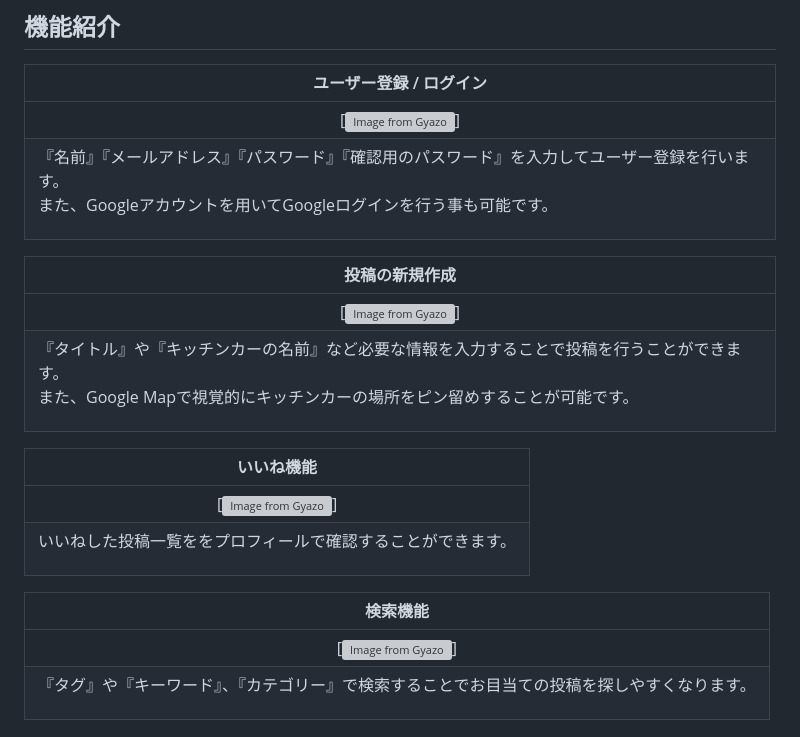
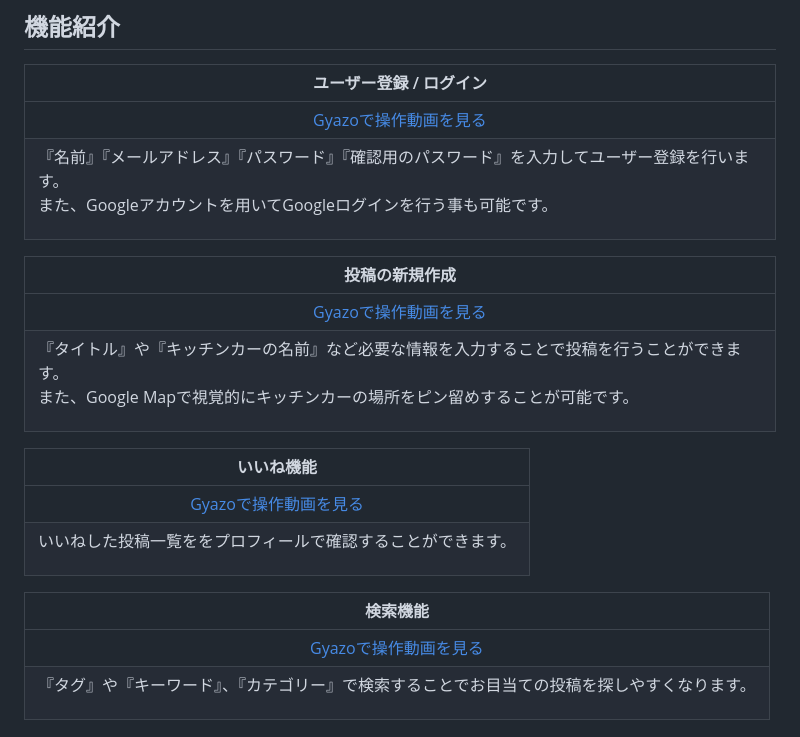
Before and after one commit to q-ten-rin/kitchen_car_app, a Markdown page: README.md, the part around the change. GitHub-like rendering; grey boxes are pictures that could not be loaded.

Commit message:
READMEの修正２

```diff
--- a/README.md
+++ b/README.md
@@ -53,22 +53,22 @@ MVP段階では開発者自身がレビューを投稿し、デモ用のコン
 ## 機能紹介
 | ユーザー登録 / ログイン |
 | :---: |
-| [![Image from Gyazo](https://gyazo.com/005f49ac33043064749e9713580c8384)]
+| [Gyazoで操作動画を見る](https://gyazo.com/005f49ac33043064749e9713580c8384)
 | <p align="left">『名前』『メールアドレス』『パスワード』『確認用のパスワード』を入力してユーザー登録を行います。<br>また、Googleアカウントを用いてGoogleログインを行う事も可能です。</p> |
 
 | 投稿の新規作成 |
 | :---: |
-| [![Image from Gyazo](https://gyazo.com/005f49ac33043064749e9713580c8384)]
+| [Gyazoで操作動画を見る](https://gyazo.com/005f49ac33043064749e9713580c8384)
 | <p align="left">『タイトル』や『キッチンカーの名前』など必要な情報を入力することで投稿を行うことができます。<br>また、Google Mapで視覚的にキッチンカーの場所をピン留めすることが可能です。</p> |
 
 | いいね機能 |
 | :---: |
-| [![Image from Gyazo](https://gyazo.com/8d4b53f06411f166df11d614f5aa5487)]
+| [Gyazoで操作動画を見る](https://gyazo.com/8d4b53f06411f166df11d614f5aa5487)
 | <p align="left">いいねした投稿一覧ををプロフィールで確認することができます。</p> |
 
 | 検索機能 |
 | :---: |
-| [![Image from Gyazo](https://gyazo.com/f439570631eafcd6b7ad47459514e357)]
+| [Gyazoで操作動画を見る](https://gyazo.com/f439570631eafcd6b7ad47459514e357)
 | <p align="left">『タグ』や『キーワード』、『カテゴリー』で検索することでお目当ての投稿を探しやすくなります。</p> |
 
 ## サービスの差別化ポイント・推しポイント
```
